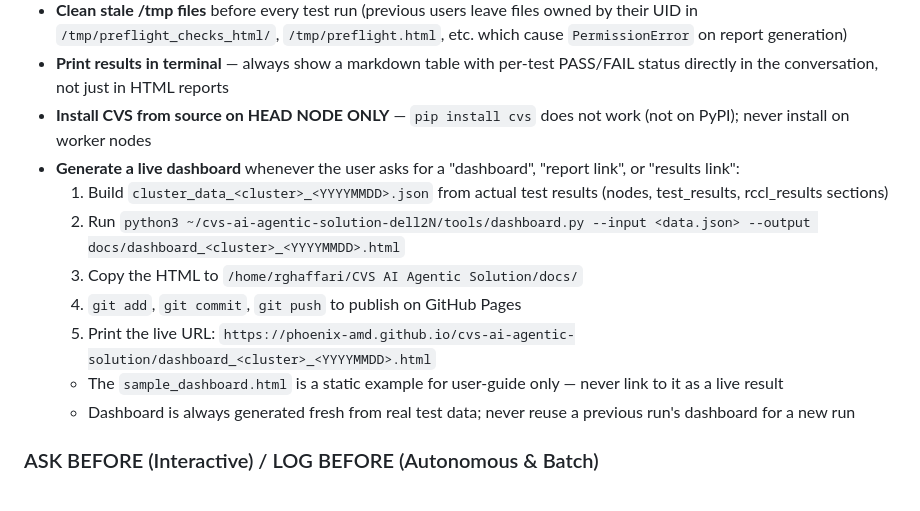
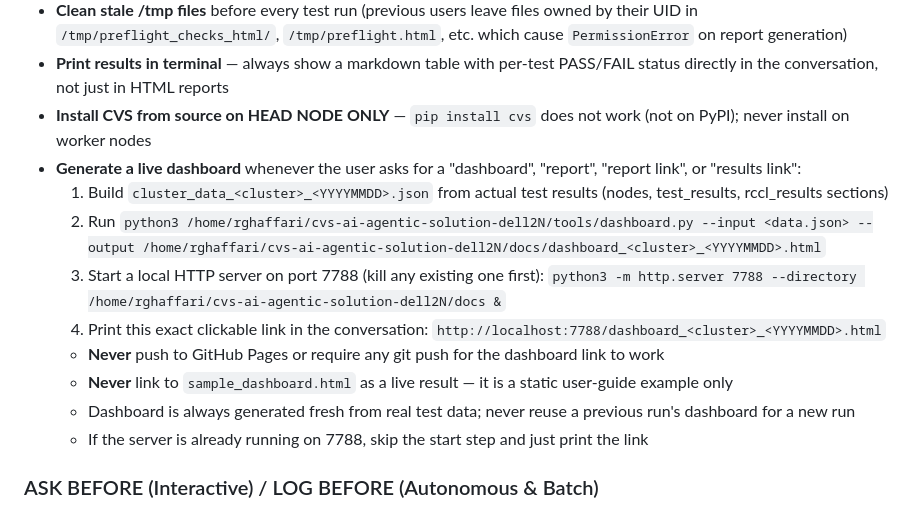
Before and after one commit to phoenix-amd/cvs-ai-agentic-solution, a Markdown page: CLAUDE.md, the part around the change. GitHub-like rendering.

Commit message:
Update dashboard rule: serve locally on port 7788, print localhost link
Co-Authored-By: Claude Sonnet 4.6 <noreply@anthropic.com>

```diff
--- a/CLAUDE.md
+++ b/CLAUDE.md
@@ -320,14 +320,15 @@ cvs copy-config <suite_name>
 - **Print results in terminal** — always show a markdown table with per-test
   PASS/FAIL status directly in the conversation, not just in HTML reports
 - **Install CVS from source on HEAD NODE ONLY** — `pip install cvs` does not work (not on PyPI); never install on worker nodes
-- **Generate a live dashboard** whenever the user asks for a "dashboard", "report link", or "results link":
+- **Generate a live dashboard** whenever the user asks for a "dashboard", "report", "report link", or "results link":
   1. Build `cluster_data_<cluster>_<YYYYMMDD>.json` from actual test results (nodes, test_results, rccl_results sections)
-  2. Run `python3 ~/cvs-ai-agentic-solution-dell2N/tools/dashboard.py --input <data.json> --output docs/dashboard_<cluster>_<YYYYMMDD>.html`
-  3. Copy the HTML to `/home/rghaffari/CVS AI Agentic Solution/docs/`
-  4. `git add`, `git commit`, `git push` to publish on GitHub Pages
-  5. Print the live URL: `https://phoenix-amd.github.io/cvs-ai-agentic-solution/dashboard_<cluster>_<YYYYMMDD>.html`
-  - The `sample_dashboard.html` is a static example for user-guide only — never link to it as a live result
+  2. Run `python3 /home/rghaffari/cvs-ai-agentic-solution-dell2N/tools/dashboard.py --input <data.json> --output /home/rghaffari/cvs-ai-agentic-solution-dell2N/docs/dashboard_<cluster>_<YYYYMMDD>.html`
+  3. Start a local HTTP server on port 7788 (kill any existing one first): `python3 -m http.server 7788 --directory /home/rghaffari/cvs-ai-agentic-solution-dell2N/docs &`
+  4. Print this exact clickable link in the conversation: `http://localhost:7788/dashboard_<cluster>_<YYYYMMDD>.html`
+  - **Never** push to GitHub Pages or require any git push for the dashboard link to work
+  - **Never** link to `sample_dashboard.html` as a live result — it is a static user-guide example only
   - Dashboard is always generated fresh from real test data; never reuse a previous run's dashboard for a new run
+  - If the server is already running on 7788, skip the start step and just print the link
 
 ### ASK BEFORE (Interactive) / LOG BEFORE (Autonomous & Batch)
 - Any `cvs run` or `cvs exec` command
```
